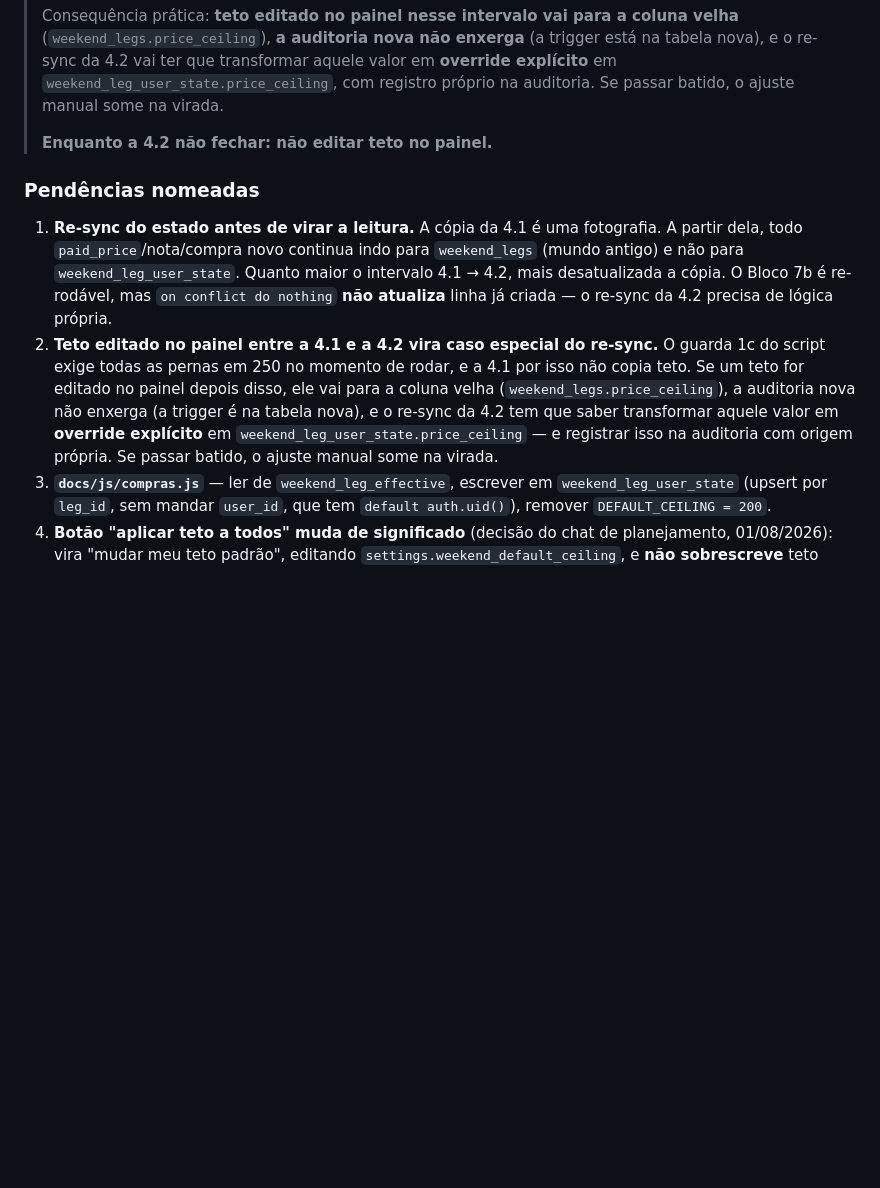
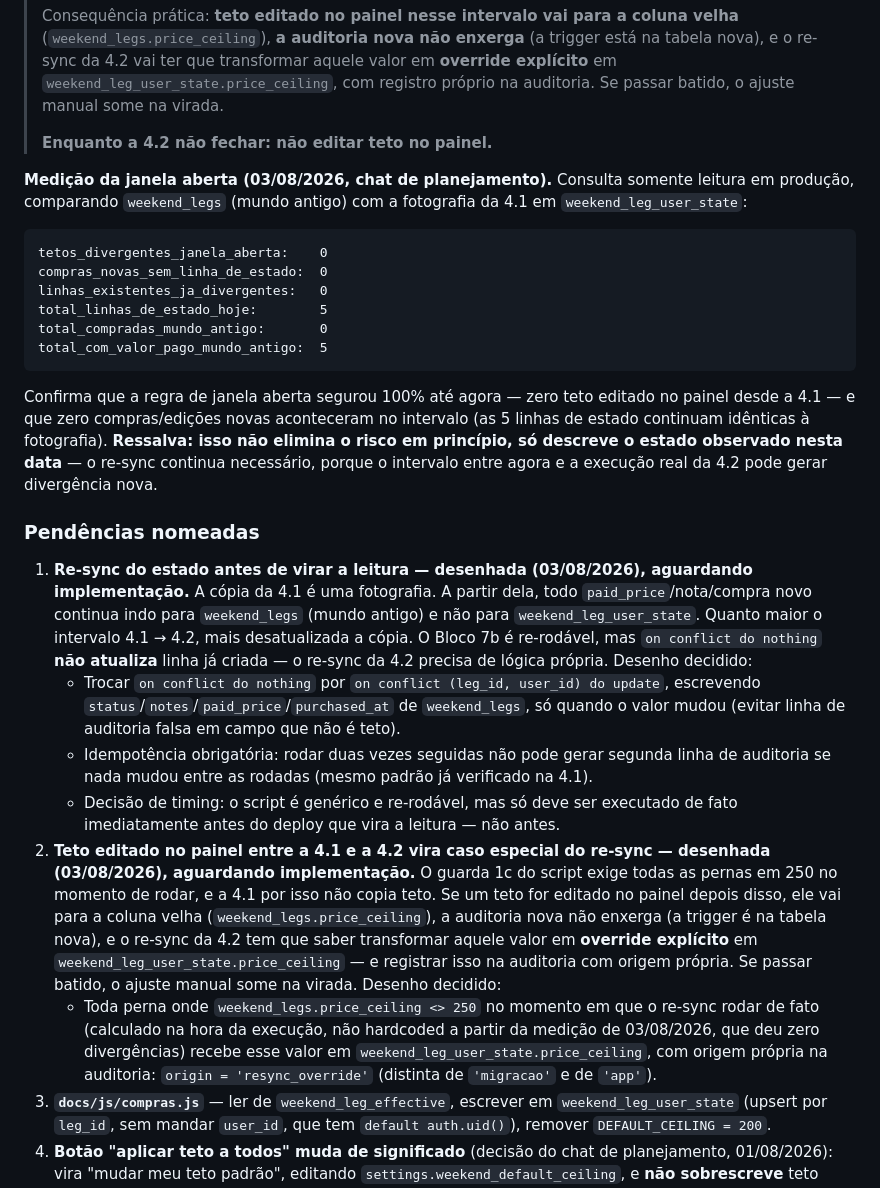
Before and after one commit to Eltoneap/flyiop, a Markdown page: PLANO-ATIVO.md, the part around the change. GitHub-like rendering; blank space fills up the shorter version.

Commit message:
docs: registra medição da janela aberta e desenho do re-sync (4.2)
Chat de planejamento 03/08/2026: medição em produção confirma janela
aberta segurando 100% até agora (zero divergências). Pendências 1 e 2
da Etapa 4.2 ganham o desenho decidido do re-sync (upsert com
on conflict do update + override de teto com origin='resync_override'),
marcadas como desenhadas, aguardando implementação.

Co-Authored-By: Claude Sonnet 5 <noreply@anthropic.com>

````diff
--- a/PLANO-ATIVO.md
+++ b/PLANO-ATIVO.md
@@ -209,22 +209,61 @@ ainda — é o que esta etapa faz.
 >
 > **Enquanto a 4.2 não fechar: não editar teto no painel.**
 
+**Medição da janela aberta (03/08/2026, chat de planejamento).** Consulta
+somente leitura em produção, comparando `weekend_legs` (mundo antigo) com a
+fotografia da 4.1 em `weekend_leg_user_state`:
+
+```
+tetos_divergentes_janela_aberta:    0
+compras_novas_sem_linha_de_estado:  0
+linhas_existentes_ja_divergentes:   0
+total_linhas_de_estado_hoje:        5
+total_compradas_mundo_antigo:       0
+total_com_valor_pago_mundo_antigo:  5
+```
+
+Confirma que a regra de janela aberta segurou 100% até agora — zero teto
+editado no painel desde a 4.1 — e que zero compras/edições novas aconteceram
+no intervalo (as 5 linhas de estado continuam idênticas à fotografia).
+**Ressalva: isso não elimina o risco em princípio, só descreve o estado
+observado nesta data** — o re-sync continua necessário, porque o intervalo
+entre agora e a execução real da 4.2 pode gerar divergência nova.
+
 ### Pendências nomeadas
 
-1. **Re-sync do estado antes de virar a leitura.** A cópia da 4.1 é uma
-   fotografia. A partir dela, todo `paid_price`/nota/compra novo continua indo
-   para `weekend_legs` (mundo antigo) e não para `weekend_leg_user_state`.
-   Quanto maior o intervalo 4.1 → 4.2, mais desatualizada a cópia. O Bloco 7b é
-   re-rodável, mas `on conflict do nothing` **não atualiza** linha já criada — o
-   re-sync da 4.2 precisa de lógica própria.
-2. **Teto editado no painel entre a 4.1 e a 4.2 vira caso especial do re-sync.**
+1. **Re-sync do estado antes de virar a leitura — desenhada (03/08/2026),
+   aguardando implementação.** A cópia da 4.1 é uma fotografia. A partir dela,
+   todo `paid_price`/nota/compra novo continua indo para `weekend_legs` (mundo
+   antigo) e não para `weekend_leg_user_state`. Quanto maior o intervalo 4.1 →
+   4.2, mais desatualizada a cópia. O Bloco 7b é re-rodável, mas
+   `on conflict do nothing` **não atualiza** linha já criada — o re-sync da 4.2
+   precisa de lógica própria. Desenho decidido:
+   - Trocar `on conflict do nothing` por
+     `on conflict (leg_id, user_id) do update`, escrevendo
+     `status`/`notes`/`paid_price`/`purchased_at` de `weekend_legs`, só quando
+     o valor mudou (evitar linha de auditoria falsa em campo que não é teto).
+   - Idempotência obrigatória: rodar duas vezes seguidas não pode gerar
+     segunda linha de auditoria se nada mudou entre as rodadas (mesmo padrão
+     já verificado na 4.1).
+   - Decisão de timing: o script é genérico e re-rodável, mas só deve ser
+     executado de fato imediatamente antes do deploy que vira a leitura — não
+     antes.
+2. **Teto editado no painel entre a 4.1 e a 4.2 vira caso especial do
+   re-sync — desenhada (03/08/2026), aguardando implementação.**
    O guarda 1c do script exige todas as pernas em 250 no momento de rodar, e a
    4.1 por isso não copia teto. Se um teto for editado no painel depois disso,
    ele vai para a coluna velha (`weekend_legs.price_ceiling`), a auditoria nova
    não enxerga (a trigger é na tabela nova), e o re-sync da 4.2 tem que saber
    transformar aquele valor em **override explícito** em
    `weekend_leg_user_state.price_ceiling` — e registrar isso na auditoria com
-   origem própria. Se passar batido, o ajuste manual some na virada.
+   origem própria. Se passar batido, o ajuste manual some na virada. Desenho
+   decidido:
+   - Toda perna onde `weekend_legs.price_ceiling <> 250` no momento em que o
+     re-sync rodar de fato (calculado na hora da execução, não hardcoded a
+     partir da medição de 03/08/2026, que deu zero divergências) recebe esse
+     valor em `weekend_leg_user_state.price_ceiling`, com origem própria na
+     auditoria: `origin = 'resync_override'` (distinta de `'migracao'` e de
+     `'app'`).
 3. **`docs/js/compras.js`** — ler de `weekend_leg_effective`, escrever em
    `weekend_leg_user_state` (upsert por `leg_id`, sem mandar `user_id`, que tem
    `default auth.uid()`), remover `DEFAULT_CEILING = 200`.
````
